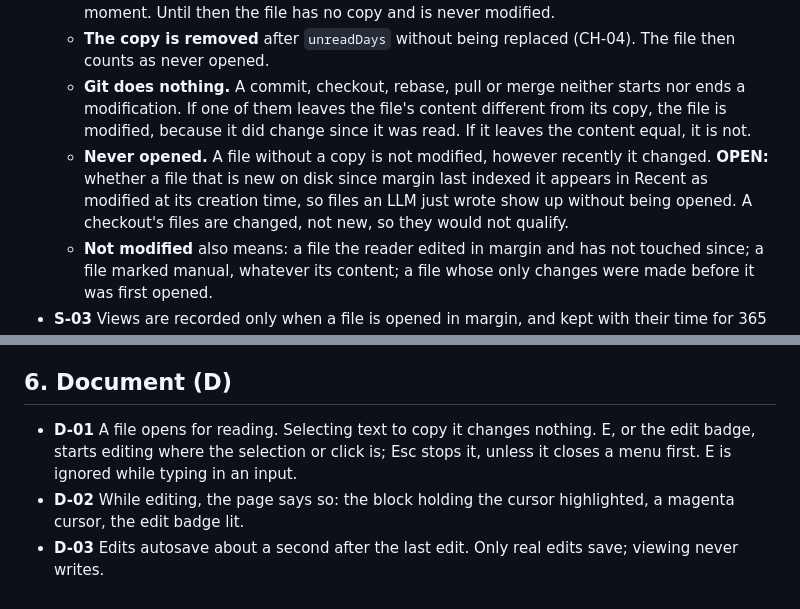
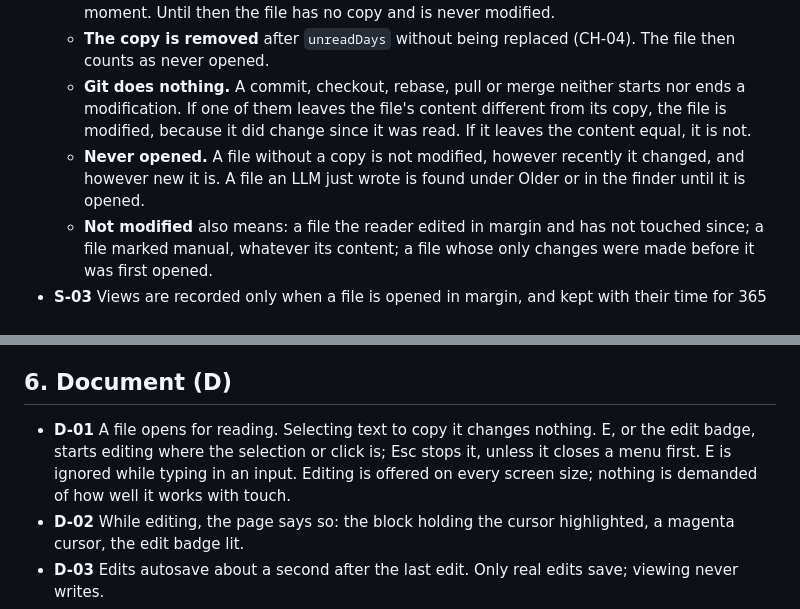
Before and after one commit to TheLudd/margin, a Markdown page: spec.md, 2 parts joined by grey strips. Drawn GitHub-style.

```diff
--- a/spec.md
+++ b/spec.md
@@ -74,7 +74,7 @@ margin is a local, always-running service for reading the markdown files in a se
   - **The copy is created** the first time the file is opened in margin, from the content at that moment. Until then the file has no copy and is never modified.
   - **The copy is removed** after `unreadDays` without being replaced (CH-04). The file then counts as never opened.
   - **Git does nothing.** A commit, checkout, rebase, pull or merge neither starts nor ends a modification. If one of them leaves the file's content different from its copy, the file is modified, because it did change since it was read. If it leaves the content equal, it is not.
-  - **Never opened.** A file without a copy is not modified, however recently it changed. **OPEN:** whether a file that is new on disk since margin last indexed it appears in Recent as modified at its creation time, so files an LLM just wrote show up without being opened. A checkout's files are changed, not new, so they would not qualify.
+  - **Never opened.** A file without a copy is not modified, however recently it changed, and however new it is. A file an LLM just wrote is found under Older or in the finder until it is opened.
   - **Not modified** also means: a file the reader edited in margin and has not touched since; a file marked manual, whatever its content; a file whose only changes were made before it was first opened.
 - **S-03** Views are recorded only when a file is opened in margin, and kept with their time for 365 days.
 - **S-04** Recent and Older are foldable sections with counts; Older groups files by project, each group foldable, sorted by name within. Fold state is kept per browser across reloads. Older stays folded when a file is opened from it.
@@ -88,7 +88,7 @@ margin is a local, always-running service for reading the markdown files in a se
 
 ## 6. Document (D)
 
-- **D-01** A file opens for reading. Selecting text to copy it changes nothing. E, or the edit badge, starts editing where the selection or click is; Esc stops it, unless it closes a menu first. E is ignored while typing in an input.
+- **D-01** A file opens for reading. Selecting text to copy it changes nothing. E, or the edit badge, starts editing where the selection or click is; Esc stops it, unless it closes a menu first. E is ignored while typing in an input. Editing is offered on every screen size; nothing is demanded of how well it works with touch.
 - **D-02** While editing, the page says so: the block holding the cursor highlighted, a magenta cursor, the edit badge lit.
 - **D-03** Edits autosave about a second after the last edit. Only real edits save; viewing never writes.
 - **D-04** A save keeps the original bytes of every block not touched, so a one-word edit changes one block. Blocks are matched by structure, not position.
```
Also changed, not shown: other parts of spec.md (+20 -17 lines).
